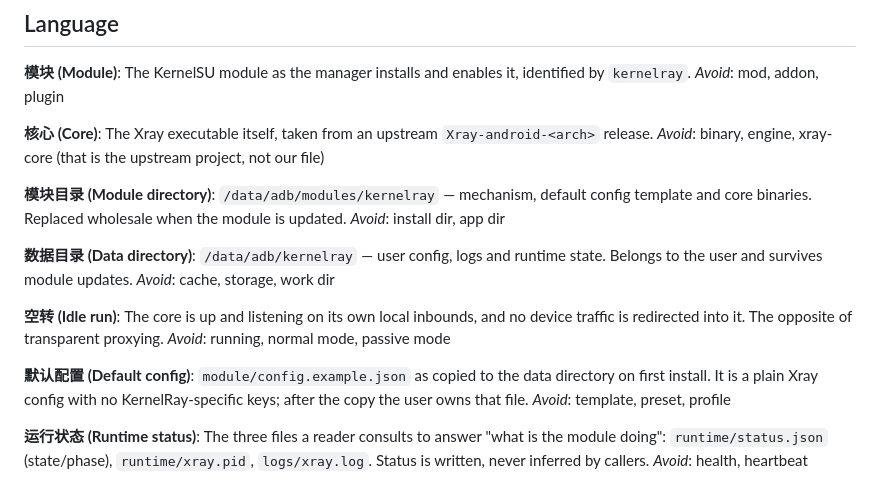
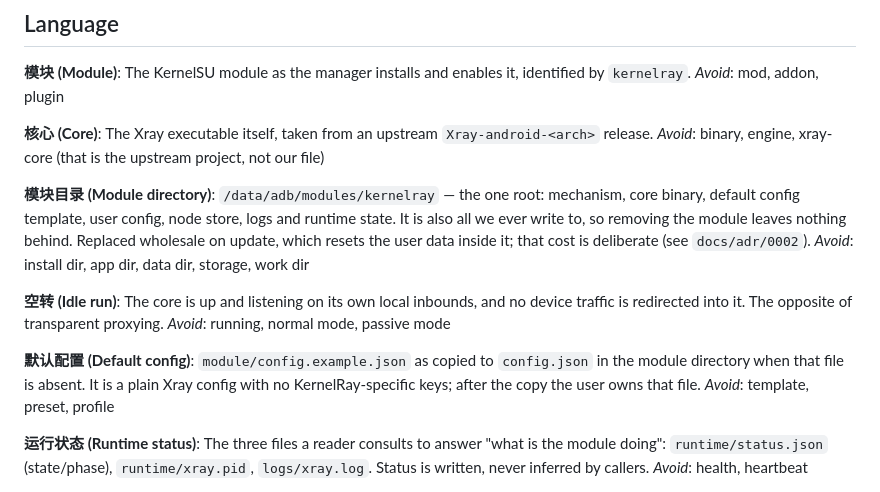
Before and after one commit to NueXini/KernelRay, a Markdown page: GLOSSARY.md, the part around the change. Rendered like a GitHub page.

```diff
--- a/GLOSSARY.md
+++ b/GLOSSARY.md
@@ -14,14 +14,11 @@ The Xray executable itself, taken from an upstream `Xray-android-<arch>` release
 _Avoid_: binary, engine, xray-core (that is the upstream project, not our file)
 
 **模块目录 (Module directory)**:
-`/data/adb/modules/kernelray` — mechanism, default config template and core binaries. Replaced
-wholesale when the module is updated.
-_Avoid_: install dir, app dir
-
-**数据目录 (Data directory)**:
-`/data/adb/kernelray` — user config, logs and runtime state. Belongs to the user and survives
-module updates.
-_Avoid_: cache, storage, work dir
+`/data/adb/modules/kernelray` — the one root: mechanism, core binary, default config template,
+user config, node store, logs and runtime state. It is also all we ever write to, so removing
+the module leaves nothing behind. Replaced wholesale on update, which resets the user data
+inside it; that cost is deliberate (see `docs/adr/0002`).
+_Avoid_: install dir, app dir, data dir, storage, work dir
 
 **空转 (Idle run)**:
 The core is up and listening on its own local inbounds, and no device traffic is redirected
@@ -29,8 +26,9 @@ into it. The opposite of transparent proxying.
 _Avoid_: running, normal mode, passive mode
 
 **默认配置 (Default config)**:
-`module/config.example.json` as copied to the data directory on first install. It is a plain
-Xray config with no KernelRay-specific keys; after the copy the user owns that file.
+`module/config.example.json` as copied to `config.json` in the module directory when that file
+is absent. It is a plain Xray config with no KernelRay-specific keys; after the copy the user
+owns that file.
 _Avoid_: template, preset, profile
 
 **运行状态 (Runtime status)**:
```
Also changed, not shown: README.md (+15 -9 lines), docs/adr/0002-everything-lives-in-the-module-dir.md (added, +48 -0 lines), docs/webui.png, 7 other files.
